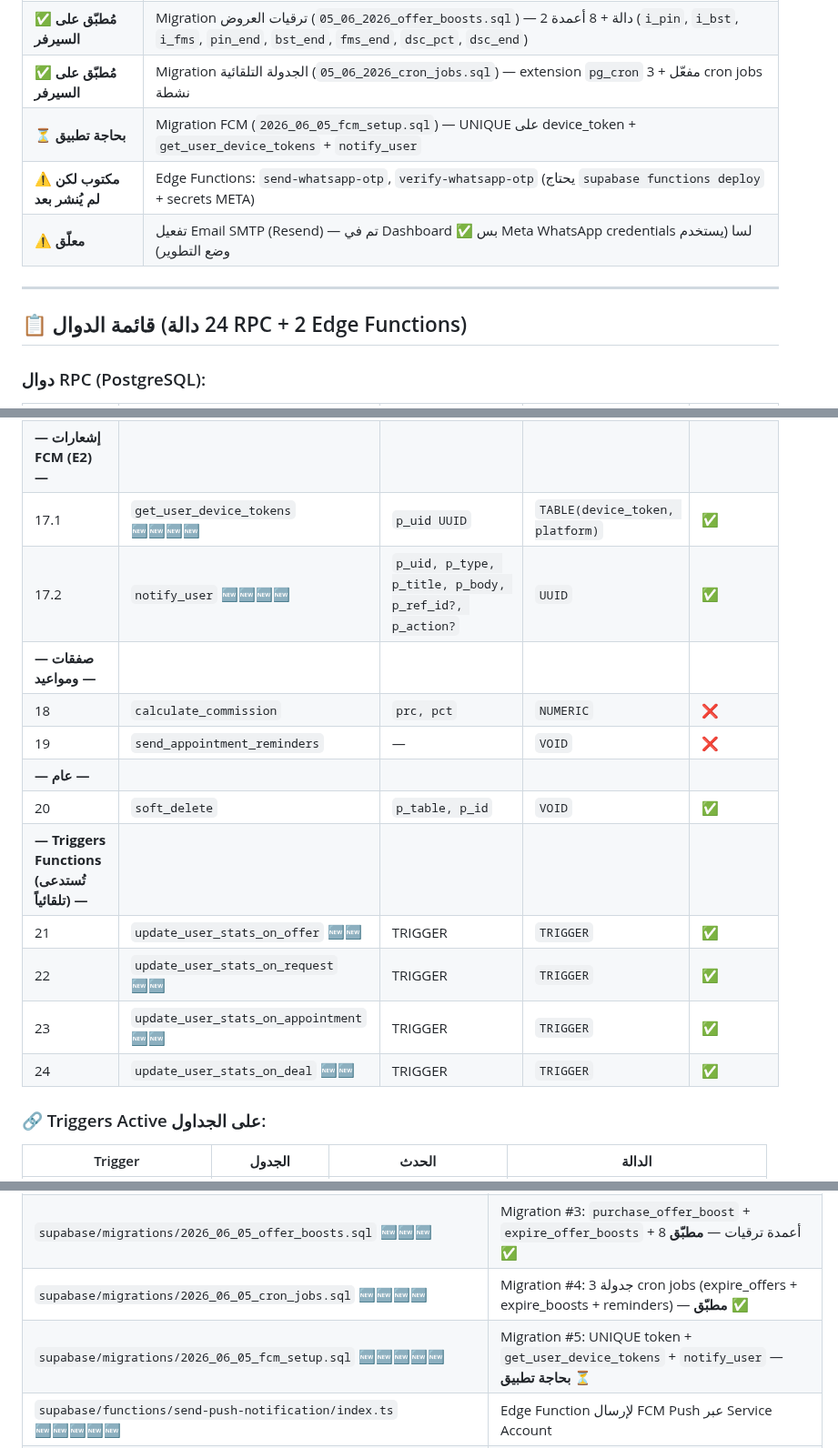
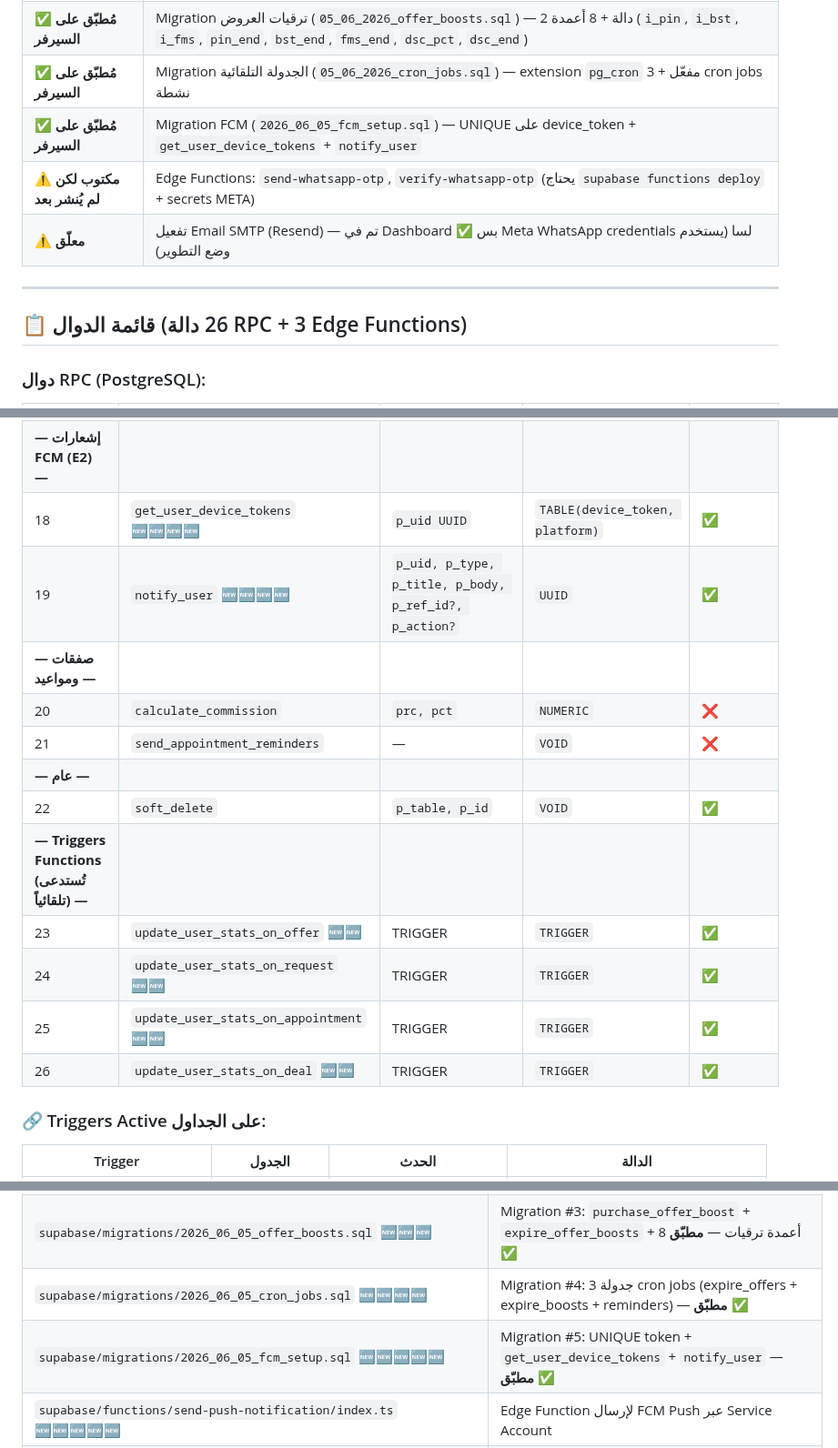
Before and after one commit to hady-albnnai/sweeda-real-estate-office-elc, a Markdown page: supabase/FUNCTIONS_REFERENCE.md, 3 parts joined by grey strips. Shown at 91% size. Drawn GitHub-style.

```diff
--- a/supabase/FUNCTIONS_REFERENCE.md
+++ b/supabase/FUNCTIONS_REFERENCE.md
@@ -15,13 +15,13 @@
 | ✅ **مُطبّق على السيرفر** | Migration الإحصائيات والإحالة (`2026_06_05_stats_triggers_and_wkLogin.sql`) — 6 دوال + 4 triggers + عمودي `ref_by`/`ref_cnt` |
 | ✅ **مُطبّق على السيرفر** | Migration ترقيات العروض (`2026_06_05_offer_boosts.sql`) — 2 دالة + 8 أعمدة (`i_pin`, `i_bst`, `i_fms`, `pin_end`, `bst_end`, `fms_end`, `dsc_pct`, `dsc_end`) |
 | ✅ **مُطبّق على السيرفر** | Migration الجدولة التلقائية (`2026_06_05_cron_jobs.sql`) — extension `pg_cron` مفعّل + 3 cron jobs نشطة |
-| ⏳ **بحاجة تطبيق** | Migration FCM (`2026_06_05_fcm_setup.sql`) — UNIQUE على device_token + `get_user_device_tokens` + `notify_user` |
+| ✅ **مُطبّق على السيرفر** | Migration FCM (`2026_06_05_fcm_setup.sql`) — UNIQUE على device_token + `get_user_device_tokens` + `notify_user` |
 | ⚠️ **مكتوب لكن لم يُنشر بعد** | Edge Functions: `send-whatsapp-otp`, `verify-whatsapp-otp` (يحتاج `supabase functions deploy` + secrets META) |
 | ⚠️ **معلّق** | تفعيل Email SMTP (Resend) — تم في Dashboard ✅ بس Meta WhatsApp credentials لسا (يستخدم وضع التطوير) |
 
 ---
 
-## 📋 قائمة الدوال (24 دالة RPC + 2 Edge Functions)
+## 📋 قائمة الدوال (26 دالة RPC + 3 Edge Functions)
 
 ### دوال RPC (PostgreSQL):
 
@@ -49,18 +49,18 @@
 | 16 | `purchase_offer_boost` 🆕🆕🆕 | `p_uid UUID, p_offer_id UUID, p_boost_type TEXT, p_cost INT` | `JSONB` | ✅ |
 | 17 | `expire_offer_boosts` 🆕🆕🆕 | — | `INTEGER` | ✅ |
 | **— إشعارات FCM (E2) —** | | | | |
-| 17.1 | `get_user_device_tokens` 🆕🆕🆕🆕 | `p_uid UUID` | `TABLE(device_token, platform)` | ✅ |
-| 17.2 | `notify_user` 🆕🆕🆕🆕 | `p_uid, p_type, p_title, p_body, p_ref_id?, p_action?` | `UUID` | ✅ |
+| 18 | `get_user_device_tokens` 🆕🆕🆕🆕 | `p_uid UUID` | `TABLE(device_token, platform)` | ✅ |
+| 19 | `notify_user` 🆕🆕🆕🆕 | `p_uid, p_type, p_title, p_body, p_ref_id?, p_action?` | `UUID` | ✅ |
 | **— صفقات ومواعيد —** | | | | |
-| 18 | `calculate_commission` | `prc, pct` | `NUMERIC` | ❌ |
-| 19 | `send_appointment_reminders` | — | `VOID` | ❌ |
+| 20 | `calculate_commission` | `prc, pct` | `NUMERIC` | ❌ |
+| 21 | `send_appointment_reminders` | — | `VOID` | ❌ |
 | **— عام —** | | | | |
-| 20 | `soft_delete` | `p_table, p_id` | `VOID` | ✅ |
+| 22 | `soft_delete` | `p_table, p_id` | `VOID` | ✅ |
 | **— Triggers Functions (تُستدعى تلقائياً) —** | | | | |
-| 21 | `update_user_stats_on_offer` 🆕🆕 | TRIGGER | `TRIGGER` | ✅ |
-| 22 | `update_user_stats_on_request` 🆕🆕 | TRIGGER | `TRIGGER` | ✅ |
-| 23 | `update_user_stats_on_appointment` 🆕🆕 | TRIGGER | `TRIGGER` | ✅ |
-| 24 | `update_user_stats_on_deal` 🆕🆕 | TRIGGER | `TRIGGER` | ✅ |
+| 23 | `update_user_stats_on_offer` 🆕🆕 | TRIGGER | `TRIGGER` | ✅ |
+| 24 | `update_user_stats_on_request` 🆕🆕 | TRIGGER | `TRIGGER` | ✅ |
+| 25 | `update_user_stats_on_appointment` 🆕🆕 | TRIGGER | `TRIGGER` | ✅ |
+| 26 | `update_user_stats_on_deal` 🆕🆕 | TRIGGER | `TRIGGER` | ✅ |
 
 ### 🔗 Triggers Active على الجداول:
 
@@ -687,7 +745,7 @@ await client.rpc('send_appointment_reminders');
 | `supabase/migrations/2026_06_05_stats_triggers_and_wkLogin.sql` 🆕🆕 | Migration #2: 4 triggers + `register_weekly_login` + `apply_referral` + `ref_by`/`ref_cnt` — **مطبّق ✅** |
 | `supabase/migrations/2026_06_05_offer_boosts.sql` 🆕🆕🆕 | Migration #3: `purchase_offer_boost` + `expire_offer_boosts` + 8 أعمدة ترقيات — **مطبّق ✅** |
 | `supabase/migrations/2026_06_05_cron_jobs.sql` 🆕🆕🆕🆕 | Migration #4: جدولة 3 cron jobs (expire_offers + expire_boosts + reminders) — **مطبّق ✅** |
-| `supabase/migrations/2026_06_05_fcm_setup.sql` 🆕🆕🆕🆕🆕 | Migration #5: UNIQUE token + `get_user_device_tokens` + `notify_user` — **بحاجة تطبيق ⏳** |
+| `supabase/migrations/2026_06_05_fcm_setup.sql` 🆕🆕🆕🆕🆕 | Migration #5: UNIQUE token + `get_user_device_tokens` + `notify_user` — **مطبّق ✅** |
 | `supabase/functions/send-push-notification/index.ts` 🆕🆕🆕🆕🆕 | Edge Function لإرسال FCM Push عبر Service Account |
 | `lib/services/fcm_service.dart` 🆕🆕🆕🆕🆕 | خدمة FCM Flutter (تهيئة + token + معالجات الإشعارات) |
 | `lib/screens/user/boost_offer_screen.dart` 🆕🆕🆕 | شاشة شراء ترقيات العروض (5 خيارات: ren/pin/bst/dsc5/fms) |
```
Also changed, not shown: other parts of supabase/FUNCTIONS_REFERENCE.md (+58 -0 lines).
